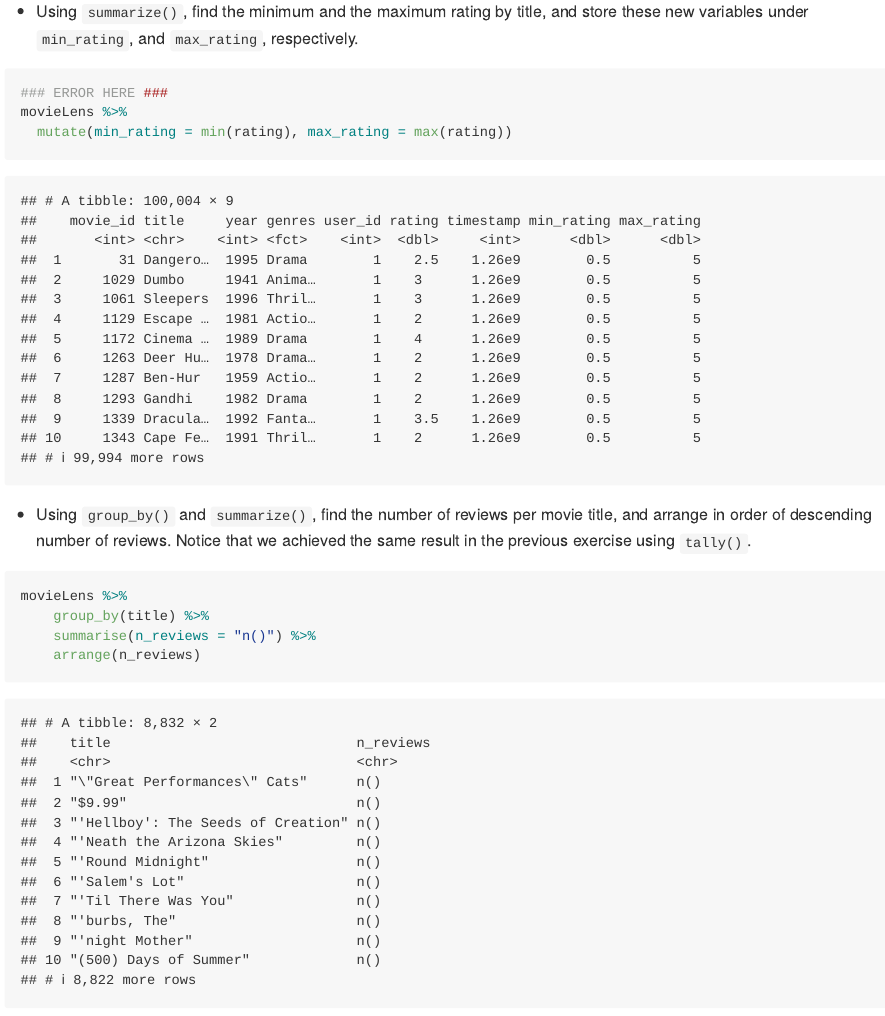
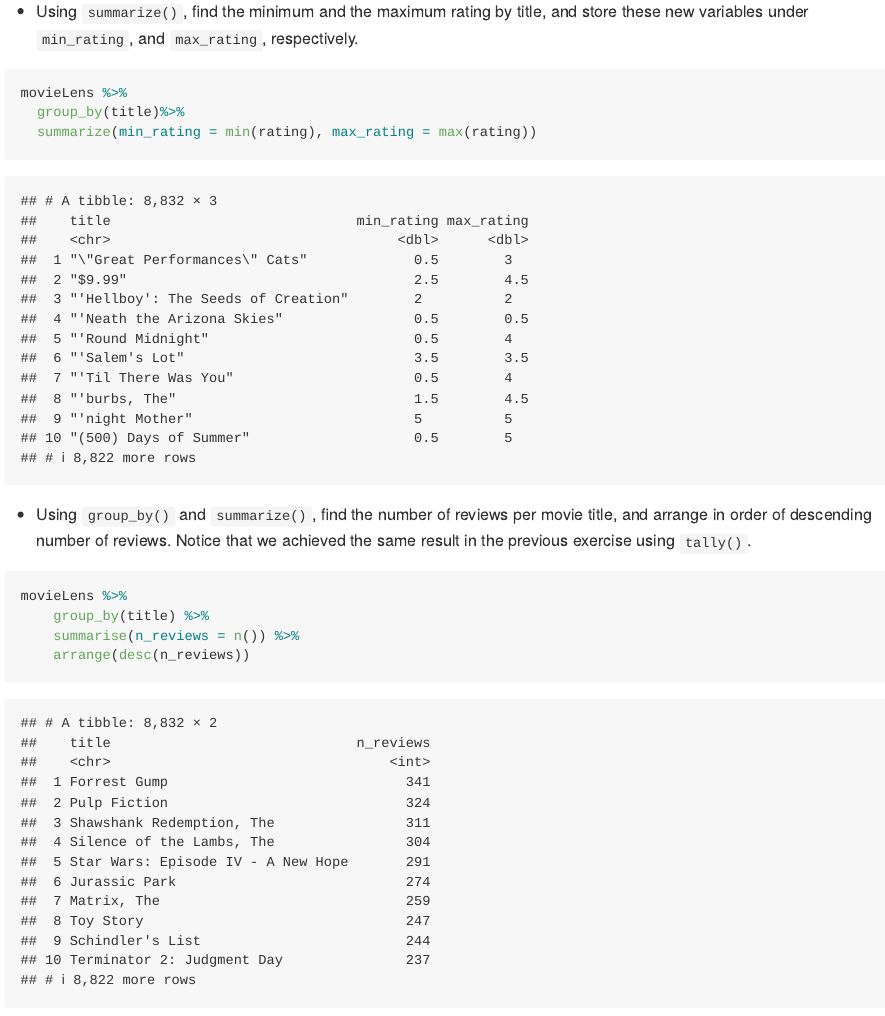
Before and after one commit to stat545ubc-2020/collaborative-helium, an R Markdown document (milestone2/TB2.Rmd): the page in a window 1100 px wide, from 14420 px down. Rendered offline with R 4.5, knitr and Pandoc, with nearby package versions; some code elsewhere in the file could not run offline; the gapminder table comes from the copy in Python's plotly package.

Commit message:
Corrections for exercise 7

````diff
--- a/milestone2/TB2.Rmd
+++ b/milestone2/TB2.Rmd
@@ -280,9 +280,9 @@ movieLens %>%
 + Using `summarize()`, find the minimum and the maximum rating by title, and store these new variables under `min_rating`, and `max_rating`, respectively.
 
 ```{r}
-### ERROR HERE ###
 movieLens %>%
-  mutate(min_rating = min(rating), max_rating = max(rating))
+  group_by(title)%>%
+  summarize(min_rating = min(rating), max_rating = max(rating))
 ```
 
 + Using `group_by()` and `summarize()`, find the number of reviews per movie title, and arrange in order of descending number of reviews. Notice that we achieved the same result in the previous exercise using `tally()`.
@@ -290,8 +290,8 @@ movieLens %>%
 ```{r}
 movieLens %>%
 	group_by(title) %>%
-	summarise(n_reviews = "n()") %>%
-	arrange(n_reviews)
+	summarise(n_reviews = n()) %>%
+	arrange(desc(n_reviews))
 ```
 
 ### Exercise 8
````
